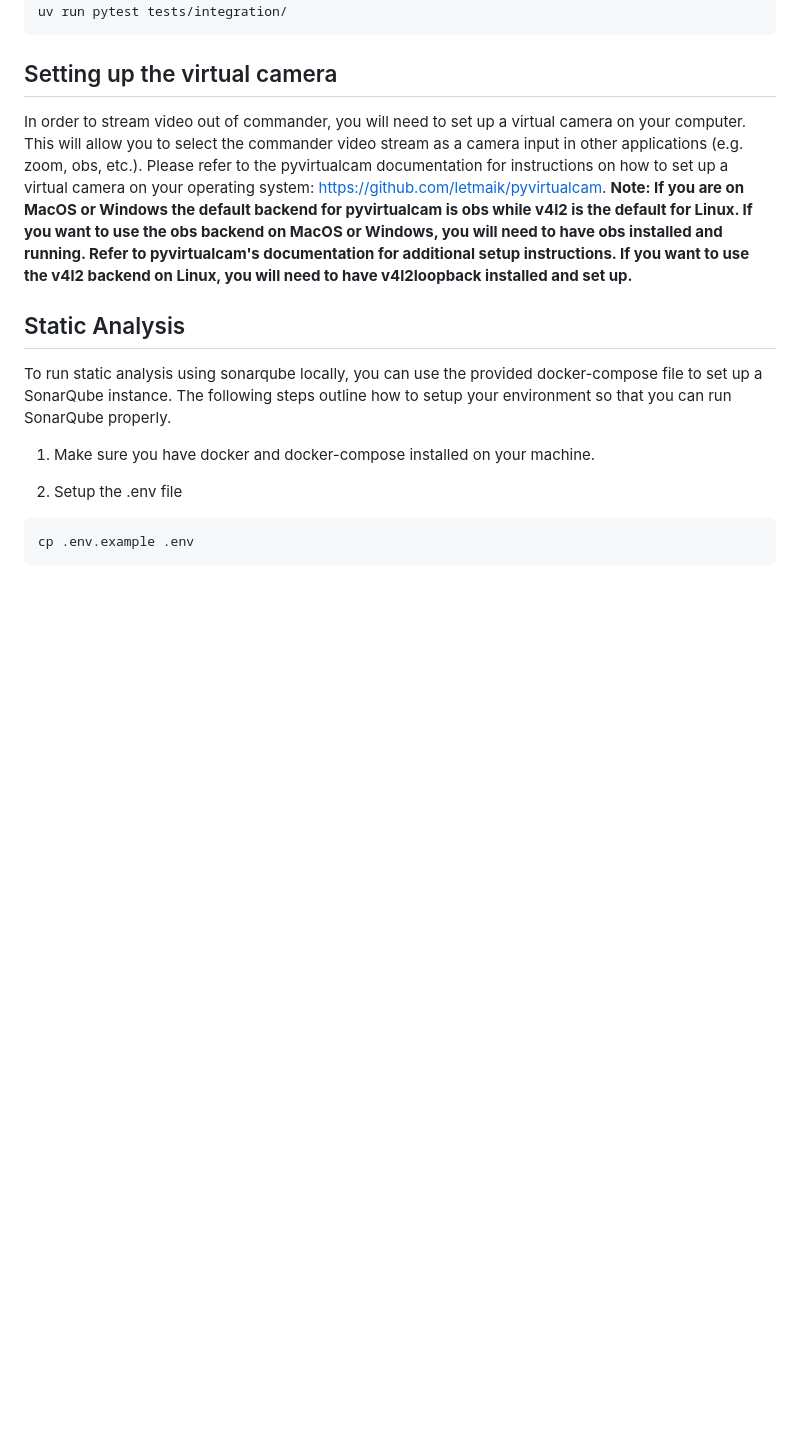
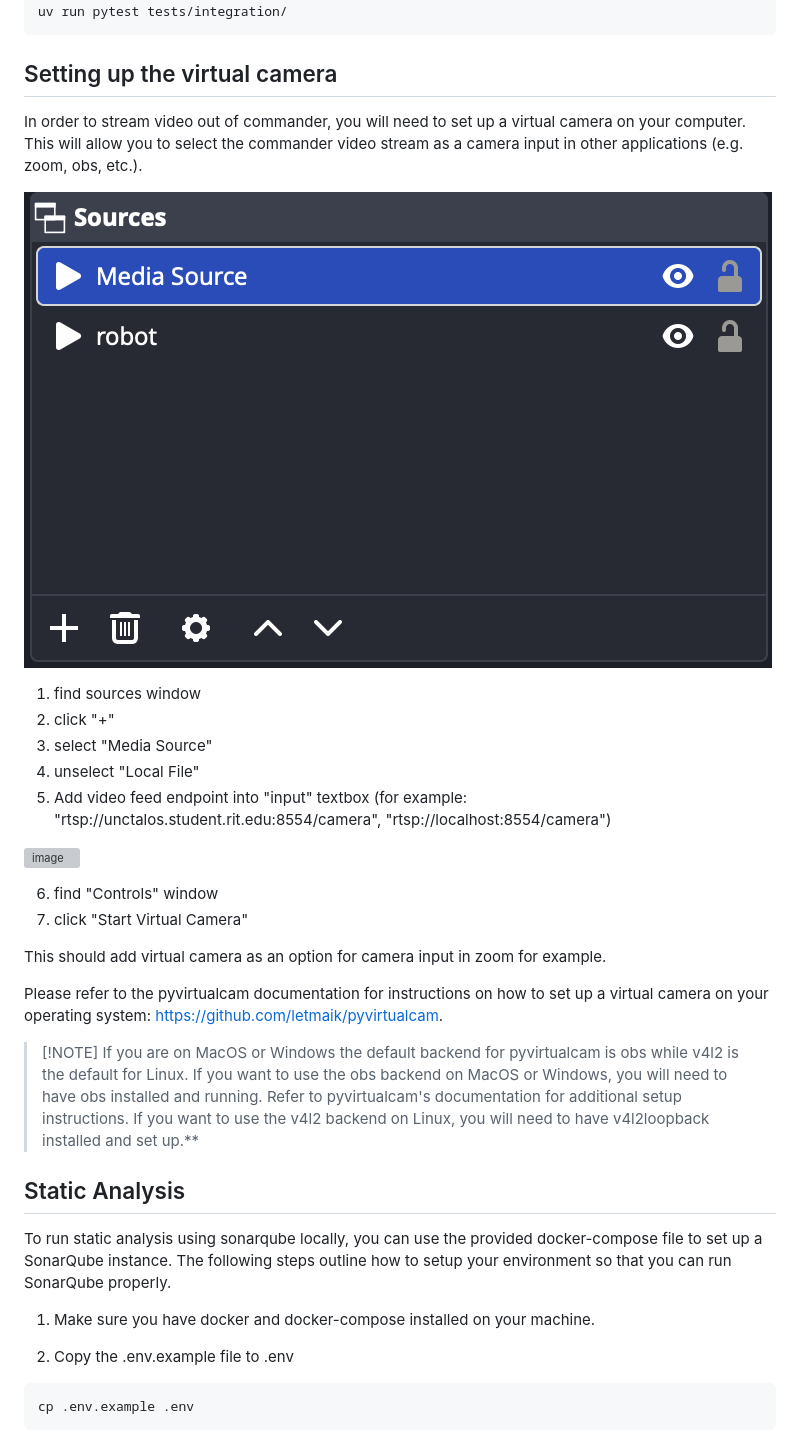
Before and after one commit to talos-rit/commander, a Markdown page: README.md, the part around the change. Drawn GitHub-style; pictures changed too: docs-assets/OBS-Sources-SS.png (added); blank space fills up the shorter version; grey boxes are pictures that could not be loaded.

Commit message:
mv: obs setup instructions

````diff
--- a/README.md
+++ b/README.md
@@ -109,15 +109,34 @@ uv run pytest tests/integration/
 ```
 
 ## Setting up the virtual camera
-In order to stream video out of commander, you will need to set up a virtual camera on your computer. This will allow you to select the commander video stream as a camera input in other applications (e.g. zoom, obs, etc.). Please refer to the pyvirtualcam documentation for instructions on how to set up a virtual camera on your operating system: https://github.com/letmaik/pyvirtualcam.
-**Note: If you are on MacOS or Windows the default backend for pyvirtualcam is obs while v4l2 is the default for Linux. If you want to use the obs backend on MacOS or Windows, you will need to have obs installed and running. Refer to pyvirtualcam's documentation for additional setup instructions. If you want to use the v4l2 backend on Linux, you will need to have v4l2loopback installed and set up.**
+In order to stream video out of commander, you will need to set up a virtual camera on your computer. This will allow you to select the commander video stream as a camera input in other applications (e.g. zoom, obs, etc.).
+
+
+![image](docs-assets/OBS-Sources-SS.png)
+
+1. find sources window
+2. click "+"
+3. select "Media Source"
+4. unselect "Local File"
+5. Add video feed endpoint into "input" textbox (for example: "rtsp://unctalos.student.rit.edu:8554/camera", "rtsp://localhost:8554/camera")
+
+![image](docs-assets/OBS-SS.png)
+
+6. find "Controls" window
+7. click "Start Virtual Camera"
+
+This should add virtual camera as an option for camera input in zoom for example.
+
+Please refer to the pyvirtualcam documentation for instructions on how to set up a virtual camera on your operating system: https://github.com/letmaik/pyvirtualcam.
+
+> [!NOTE] If you are on MacOS or Windows the default backend for pyvirtualcam is obs while v4l2 is the default for Linux. If you want to use the obs backend on MacOS or Windows, you will need to have obs installed and running. Refer to pyvirtualcam's documentation for additional setup instructions. If you want to use the v4l2 backend on Linux, you will need to have v4l2loopback installed and set up.**
 
 ## Static Analysis
 To run static analysis using sonarqube locally, you can use the provided docker-compose file to set up a SonarQube instance. The following steps outline how to setup your environment so that you can run SonarQube properly.
 
 1. Make sure you have docker and docker-compose installed on your machine.
 
-2. Setup the .env file
+2. Copy the .env.example file to .env
 ```bash
 cp .env.example .env
 ```
````
Also changed, not shown: 1 other file.
